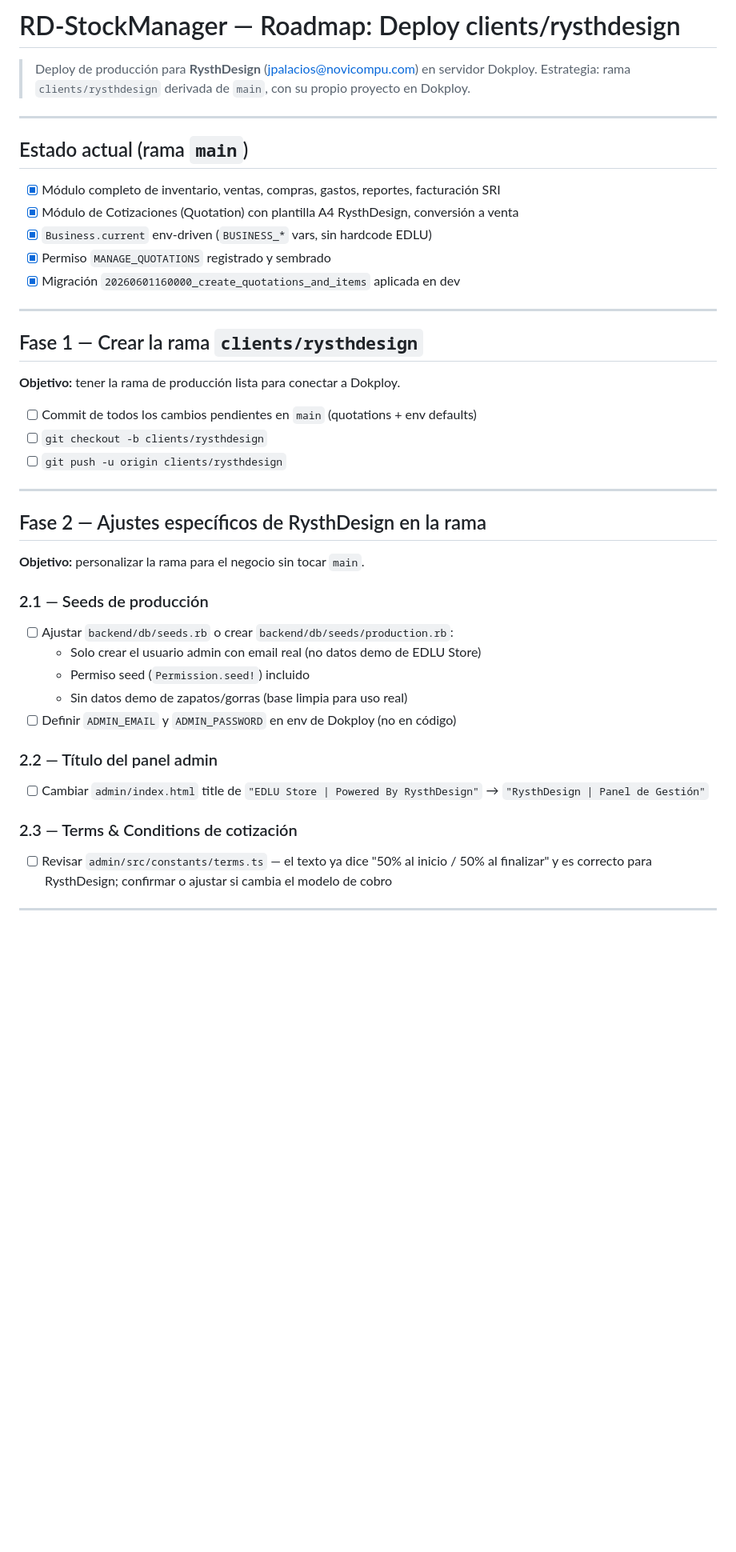
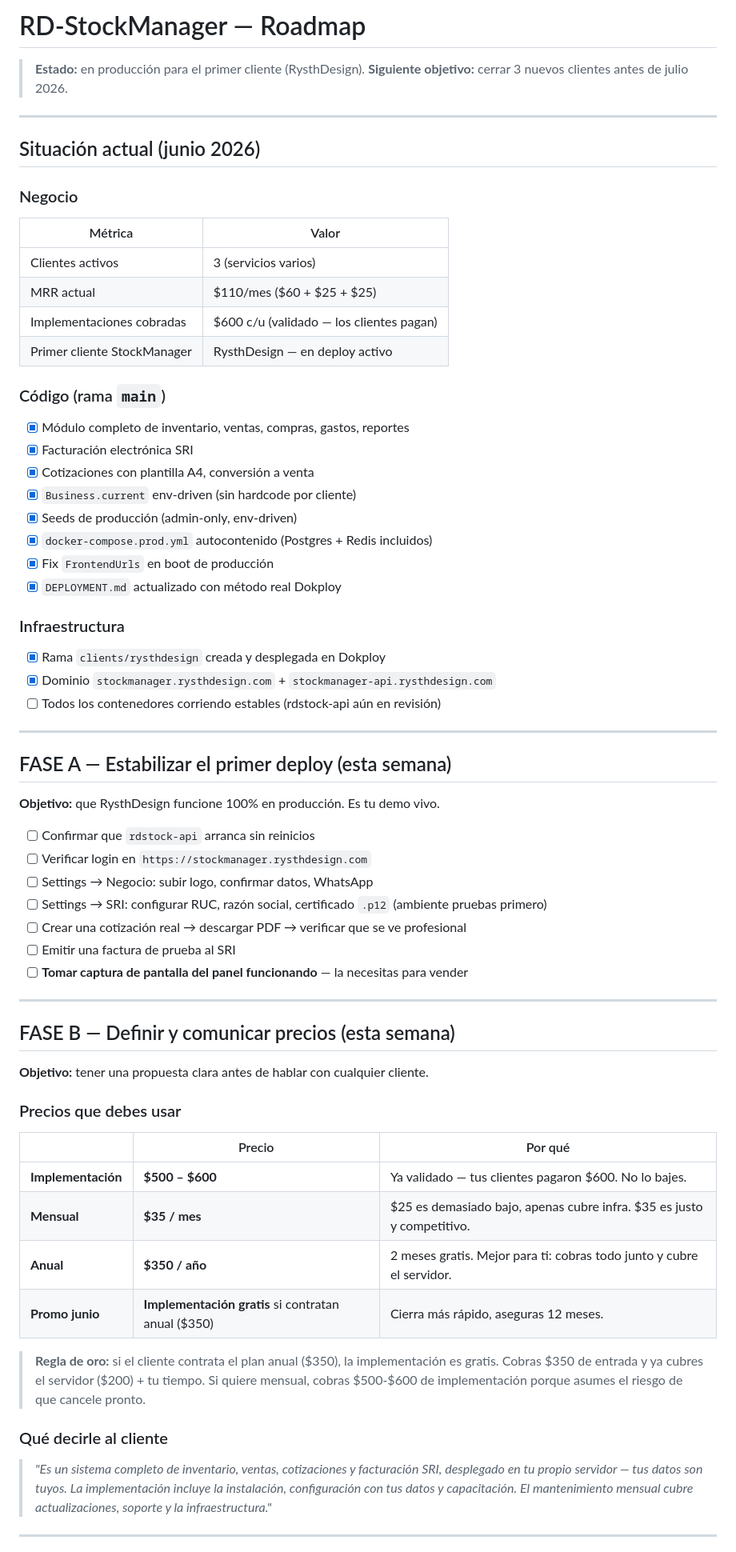
Before and after one commit to Rysth/RD-StockManager, a Markdown page: ROADMAP.md, the part around one of its changes. Shown at 80% size. Drawn GitHub-style; blank space fills up the shorter version.

```diff
--- a/ROADMAP.md
+++ b/ROADMAP.md
@@ -1,47 +1,75 @@
-# RD-StockManager — Roadmap: Deploy clients/rysthdesign
+# RD-StockManager — Roadmap
 
-> Deploy de producción para **RysthDesign** (jpalacios@novicompu.com) en servidor Dokploy.
-> Estrategia: rama `clients/rysthdesign` derivada de `main`, con su propio proyecto en Dokploy.
+> **Estado:** en producción para el primer cliente (RysthDesign).
+> **Siguiente objetivo:** cerrar 3 nuevos clientes antes de julio 2026.
 
 ---
 
-## Estado actual (rama `main`)
+## Situación actual (junio 2026)
 
-- [x] Módulo completo de inventario, ventas, compras, gastos, reportes, facturación SRI
-- [x] Módulo de Cotizaciones (Quotation) con plantilla A4 RysthDesign, conversión a venta
-- [x] `Business.current` env-driven (`BUSINESS_*` vars, sin hardcode EDLU)
-- [x] Permiso `MANAGE_QUOTATIONS` registrado y sembrado
-- [x] Migración `20260601160000_create_quotations_and_items` aplicada en dev
+### Negocio
+| Métrica | Valor |
+|---------|-------|
+| Clientes activos | 3 (servicios varios) |
+| MRR actual | $110/mes ($60 + $25 + $25) |
+| Implementaciones cobradas | $600 c/u (validado — los clientes pagan) |
+| Primer cliente StockManager | RysthDesign — en deploy activo |
+
+### Código (rama `main`)
+- [x] Módulo completo de inventario, ventas, compras, gastos, reportes
+- [x] Facturación electrónica SRI
+- [x] Cotizaciones con plantilla A4, conversión a venta
+- [x] `Business.current` env-driven (sin hardcode por cliente)
+- [x] Seeds de producción (admin-only, env-driven)
+- [x] `docker-compose.prod.yml` autocontenido (Postgres + Redis incluidos)
+- [x] Fix `FrontendUrls` en boot de producción
+- [x] `DEPLOYMENT.md` actualizado con método real Dokploy
+
+### Infraestructura
+- [x] Rama `clients/rysthdesign` creada y desplegada en Dokploy
+- [x] Dominio `stockmanager.rysthdesign.com` + `stockmanager-api.rysthdesign.com`
+- [ ] Todos los contenedores corriendo estables (rdstock-api aún en revisión)
 
 ---
 
-## Fase 1 — Crear la rama `clients/rysthdesign`
+## FASE A — Estabilizar el primer deploy (esta semana)
 
-**Objetivo:** tener la rama de producción lista para conectar a Dokploy.
+**Objetivo:** que RysthDesign funcione 100% en producción. Es tu demo vivo.
 
-- [ ] Commit de todos los cambios pendientes en `main` (quotations + env defaults)
-- [ ] `git checkout -b clients/rysthdesign`
-- [ ] `git push -u origin clients/rysthdesign`
+- [ ] Confirmar que `rdstock-api` arranca sin reinicios
+- [ ] Verificar login en `https://stockmanager.rysthdesign.com`
+- [ ] Settings → Negocio: subir logo, confirmar datos, WhatsApp
+- [ ] Settings → SRI: configurar RUC, razón social, certificado `.p12` (ambiente pruebas primero)
+- [ ] Crear una cotización real → descargar PDF → verificar que se ve profesional
+- [ ] Emitir una factura de prueba al SRI
+- [ ] **Tomar captura de pantalla del panel funcionando** — la necesitas para vender
 
 ---
 
-## Fase 2 — Ajustes específicos de RysthDesign en la rama
+## FASE B — Definir y comunicar precios (esta semana)
 
-**Objetivo:** personalizar la rama para el negocio sin tocar `main`.
+**Objetivo:** tener una propuesta clara antes de hablar con cualquier cliente.
 
-### 2.1 — Seeds de producción
-- [ ] Ajustar `backend/db/seeds.rb` o crear `backend/db/seeds/production.rb`:
-  - Solo crear el usuario admin con email real (no datos demo de EDLU Store)
-  - Permiso seed (`Permission.seed!`) incluido
-  - Sin datos demo de zapatos/gorras (base limpia para uso real)
-- [ ] Definir `ADMIN_EMAIL` y `ADMIN_PASSWORD` en env de Dokploy (no en código)
+### Precios que debes usar
 
-### 2.2 — Título del panel admin
-- [ ] Cambiar `admin/index.html` title de `"EDLU Store | Powered By RysthDesign"` → `"RysthDesign | Panel de Gestión"`
+| | Precio | Por qué |
+|---|---|---|
+| **Implementación** | **$500 – $600** | Ya validado — tus clientes pagaron $600. No lo bajes. |
+| **Mensual** | **$35 / mes** | $25 es demasiado bajo, apenas cubre infra. $35 es justo y competitivo. |
+| **Anual** | **$350 / año** | 2 meses gratis. Mejor para ti: cobras todo junto y cubre el servidor. |
+| **Promo junio** | **Implementación gratis** si contratan anual ($350) | Cierra más rápido, aseguras 12 meses. |
 
-### 2.3 — Terms & Conditions de cotización
-- [ ] Revisar `admin/src/constants/terms.ts` — el texto ya dice "50% al inicio / 50% al finalizar"
-  y es correcto para RysthDesign; confirmar o ajustar si cambia el modelo de cobro
+> **Regla de oro:** si el cliente contrata el plan anual ($350), la implementación
+> es gratis. Cobras $350 de entrada y ya cubres el servidor ($200) + tu tiempo.
+> Si quiere mensual, cobras $500-$600 de implementación porque asumes el riesgo
+> de que cancele pronto.
+
+### Qué decirle al cliente
+
+> *"Es un sistema completo de inventario, ventas, cotizaciones y facturación SRI,
+> desplegado en tu propio servidor — tus datos son tuyos. La implementación
+> incluye la instalación, configuración con tus datos y capacitación.
+> El mantenimiento mensual cubre actualizaciones, soporte y la infraestructura."*
 
 ---
 
```
Also changed, not shown: other parts of ROADMAP.md (+100 -94 lines).
